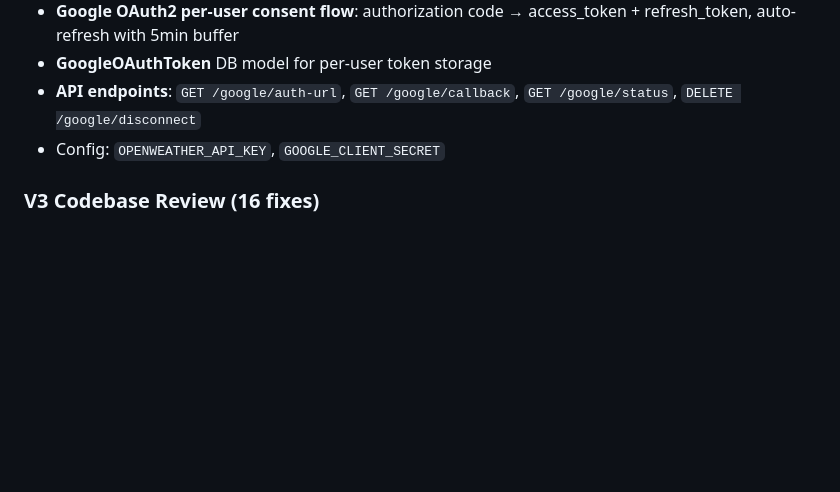
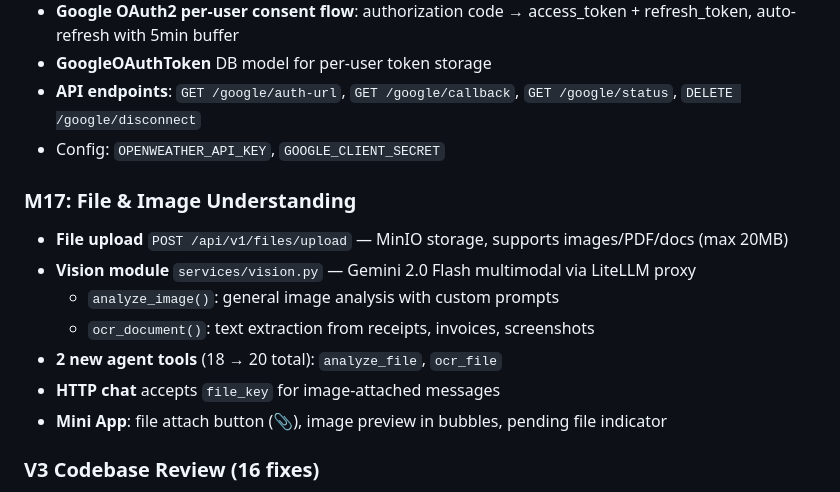
Before and after one commit to kienbui1995/my-jarvis, a Markdown page: CHANGELOG.md, the part around the change. Drawn GitHub-style; blank space fills up the shorter version.

Commit message:
docs: update CHANGELOG with M17 File & Image Understanding
6/7 V4 modules complete. M18 Browser Automation remains.

Co-Authored-By: Claude Opus 4.6 (1M context) <noreply@anthropic.com>

```diff
--- a/CHANGELOG.md
+++ b/CHANGELOG.md
@@ -51,6 +51,15 @@
 - **GoogleOAuthToken** DB model for per-user token storage
 - **API endpoints**: `GET /google/auth-url`, `GET /google/callback`, `GET /google/status`, `DELETE /google/disconnect`
 - Config: `OPENWEATHER_API_KEY`, `GOOGLE_CLIENT_SECRET`
+
+### M17: File & Image Understanding
+- **File upload** `POST /api/v1/files/upload` — MinIO storage, supports images/PDF/docs (max 20MB)
+- **Vision module** `services/vision.py` — Gemini 2.0 Flash multimodal via LiteLLM proxy
+  - `analyze_image()`: general image analysis with custom prompts
+  - `ocr_document()`: text extraction from receipts, invoices, screenshots
+- **2 new agent tools** (18 → 20 total): `analyze_file`, `ocr_file`
+- **HTTP chat** accepts `file_key` for image-attached messages
+- **Mini App**: file attach button (📎), image preview in bubbles, pending file indicator
 
 ### V3 Codebase Review (16 fixes)
 - P0: prod backend/worker missing litellm-net network, webhook using non-checkpointed graph, refresh token UUID mismatch, webhook missing conversation_id
```
